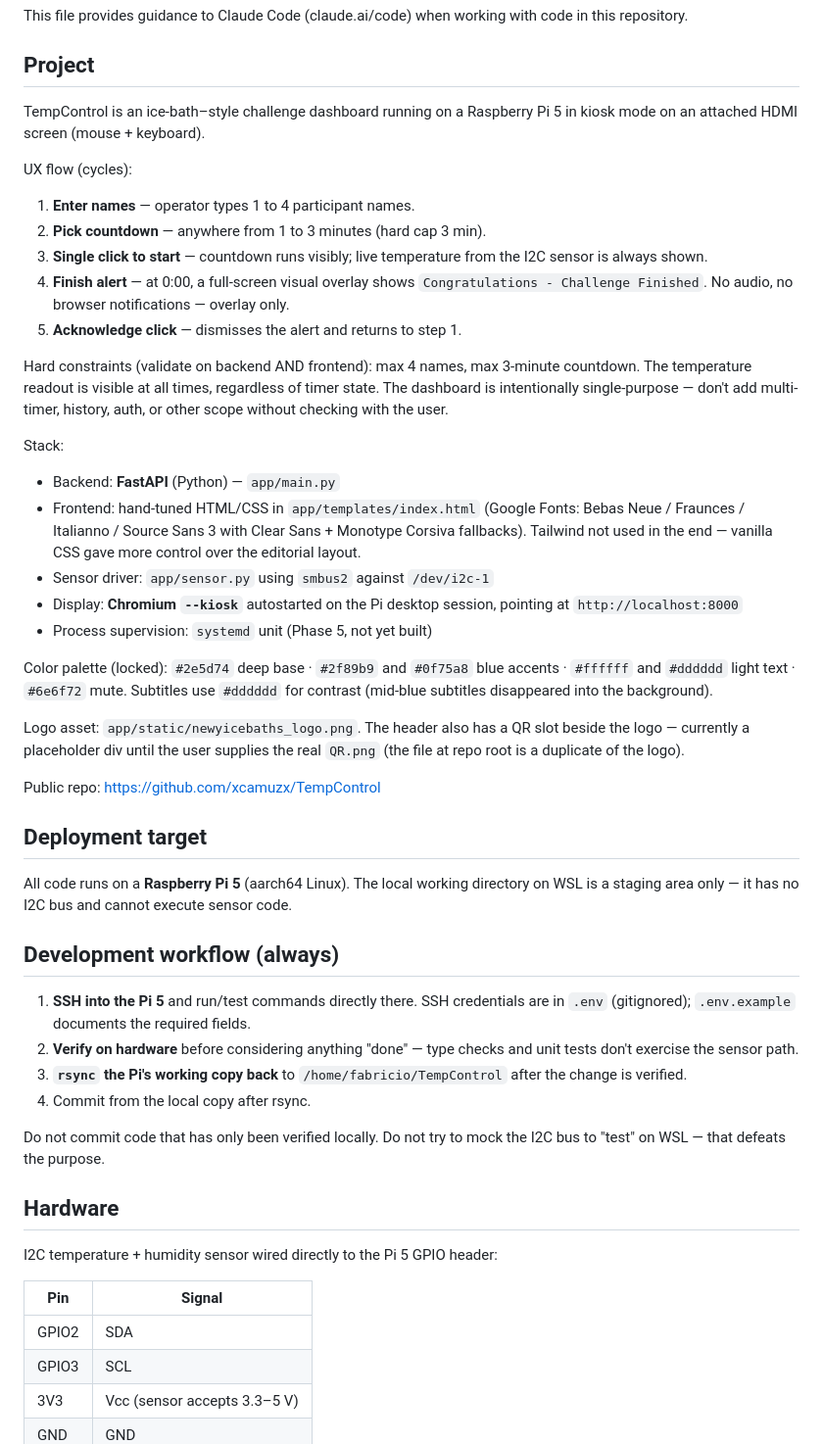
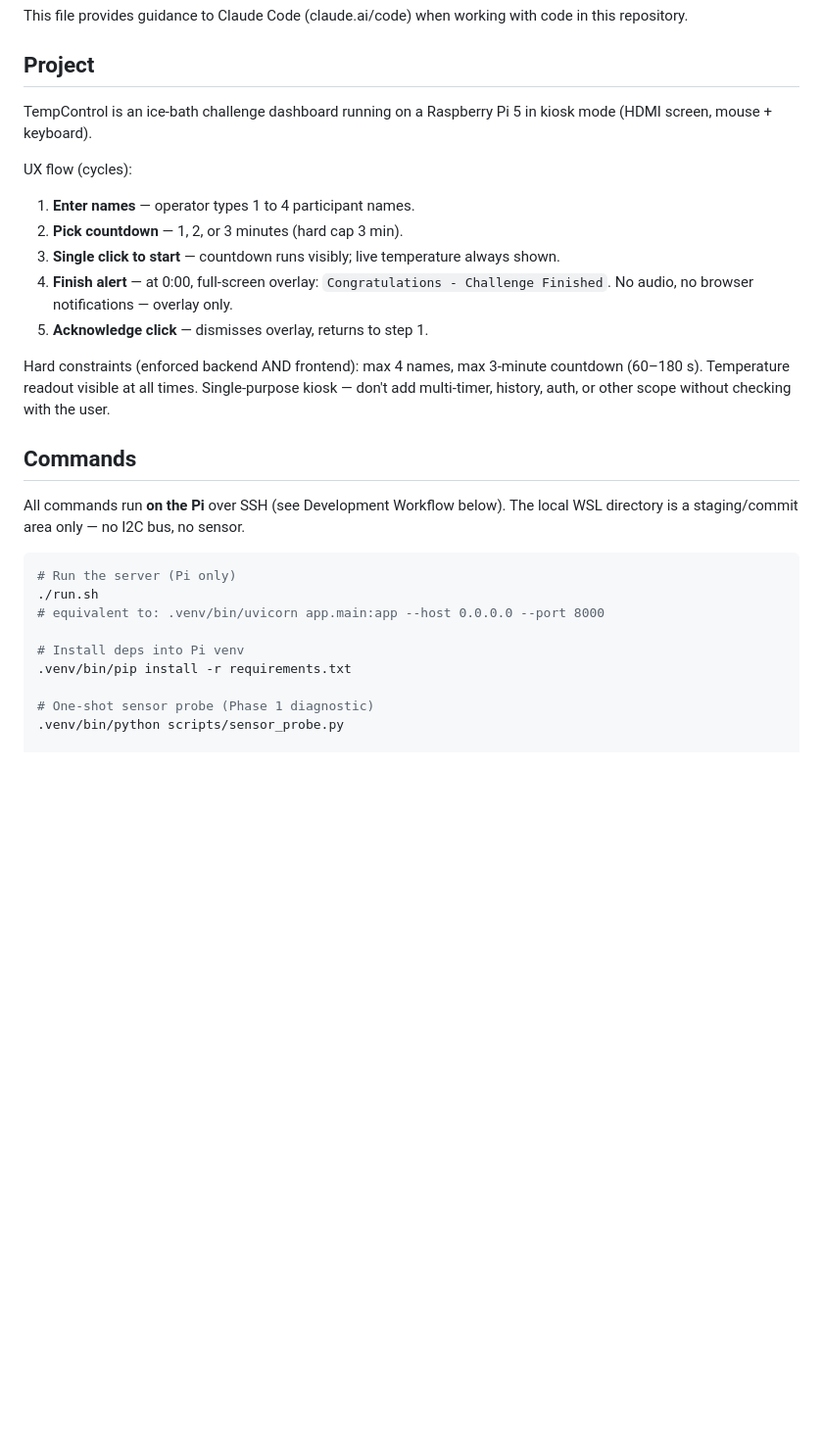
Before and after one commit to xcamuzx/TempControl, a Markdown page: CLAUDE.md, the part around one of its changes. Shown at 98% size. Drawn GitHub-style; blank space fills up the shorter version.

````diff
--- a/CLAUDE.md
+++ b/CLAUDE.md
@@ -4,51 +4,29 @@ This file provides guidance to Claude Code (claude.ai/code) when working with co
 
 ## Project
 
-TempControl is an ice-bath–style challenge dashboard running on a Raspberry Pi 5 in kiosk mode on an attached HDMI screen (mouse + keyboard).
+TempControl is an ice-bath challenge dashboard running on a Raspberry Pi 5 in kiosk mode (HDMI screen, mouse + keyboard).
 
 UX flow (cycles):
 1. **Enter names** — operator types 1 to 4 participant names.
-2. **Pick countdown** — anywhere from 1 to 3 minutes (hard cap 3 min).
-3. **Single click to start** — countdown runs visibly; live temperature from the I2C sensor is always shown.
-4. **Finish alert** — at 0:00, a full-screen visual overlay shows `Congratulations - Challenge Finished`. No audio, no browser notifications — overlay only.
-5. **Acknowledge click** — dismisses the alert and returns to step 1.
+2. **Pick countdown** — 1, 2, or 3 minutes (hard cap 3 min).
+3. **Single click to start** — countdown runs visibly; live temperature always shown.
+4. **Finish alert** — at 0:00, full-screen overlay: `Congratulations - Challenge Finished`. No audio, no browser notifications — overlay only.
+5. **Acknowledge click** — dismisses overlay, returns to step 1.
 
-Hard constraints (validate on backend AND frontend): max 4 names, max 3-minute countdown. The temperature readout is visible at all times, regardless of timer state. The dashboard is intentionally single-purpose — don't add multi-timer, history, auth, or other scope without checking with the user.
+Hard constraints (enforced backend AND frontend): max 4 names, max 3-minute countdown (60–180 s). Temperature readout visible at all times. Single-purpose kiosk — don't add multi-timer, history, auth, or other scope without checking with the user.
 
-Stack:
-- Backend: **FastAPI** (Python) — `app/main.py`
-- Frontend: hand-tuned HTML/CSS in `app/templates/index.html` (Google Fonts: Bebas Neue / Fraunces / Italianno / Source Sans 3 with Clear Sans + Monotype Corsiva fallbacks). Tailwind not used in the end — vanilla CSS gave more control over the editorial layout.
-- Sensor driver: `app/sensor.py` using `smbus2` against `/dev/i2c-1`
-- Display: **Chromium `--kiosk`** autostarted on the Pi desktop session, pointing at `http://localhost:8000`
-- Process supervision: `systemd` unit (Phase 5, not yet built)
+## Commands
 
-Color palette (locked): `#2e5d74` deep base · `#2f89b9` and `#0f75a8` blue accents · `#ffffff` and `#dddddd` light text · `#6e6f72` mute. Subtitles use `#dddddd` for contrast (mid-blue subtitles disappeared into the background).
+All commands run **on the Pi** over SSH (see Development Workflow below). The local WSL directory is a staging/commit area only — no I2C bus, no sensor.
 
-Logo asset: `app/static/newyicebaths_logo.png`. The header also has a QR slot beside the logo — currently a placeholder div until the user supplies the real `QR.png` (the file at repo root is a duplicate of the logo).
+```bash
+# Run the server (Pi only)
+./run.sh
+# equivalent to: .venv/bin/uvicorn app.main:app --host 0.0.0.0 --port 8000
 
-Public repo: https://github.com/xcamuzx/TempControl
+# Install deps into Pi venv
+.venv/bin/pip install -r requirements.txt
 
-## Deployment target
+# One-shot sensor probe (Phase 1 diagnostic)
+.venv/bin/python scripts/sensor_probe.py
 
-All code runs on a **Raspberry Pi 5** (aarch64 Linux). The local working directory on WSL is a staging area only — it has no I2C bus and cannot execute sensor code.
-
-## Development workflow (always)
-
-1. **SSH into the Pi 5** and run/test commands directly there. SSH credentials are in `.env` (gitignored); `.env.example` documents the required fields.
-2. **Verify on hardware** before considering anything "done" — type checks and unit tests don't exercise the sensor path.
-3. **`rsync` the Pi's working copy back** to `/home/fabricio/TempControl` after the change is verified.
-4. Commit from the local copy after rsync.
-
-Do not commit code that has only been verified locally. Do not try to mock the I2C bus to "test" on WSL — that defeats the purpose.
-
-## Hardware
-
-I2C temperature + humidity sensor wired directly to the Pi 5 GPIO header:
-
-| Pin | Signal |
-|-----|--------|
-| GPIO2 | SDA |
-| GPIO3 | SCL |
-| 3V3 | Vcc (sensor accepts 3.3–5 V) |
-| GND | GND |
-
````
Also changed, not shown: other parts of CLAUDE.md (+66 -46 lines).
